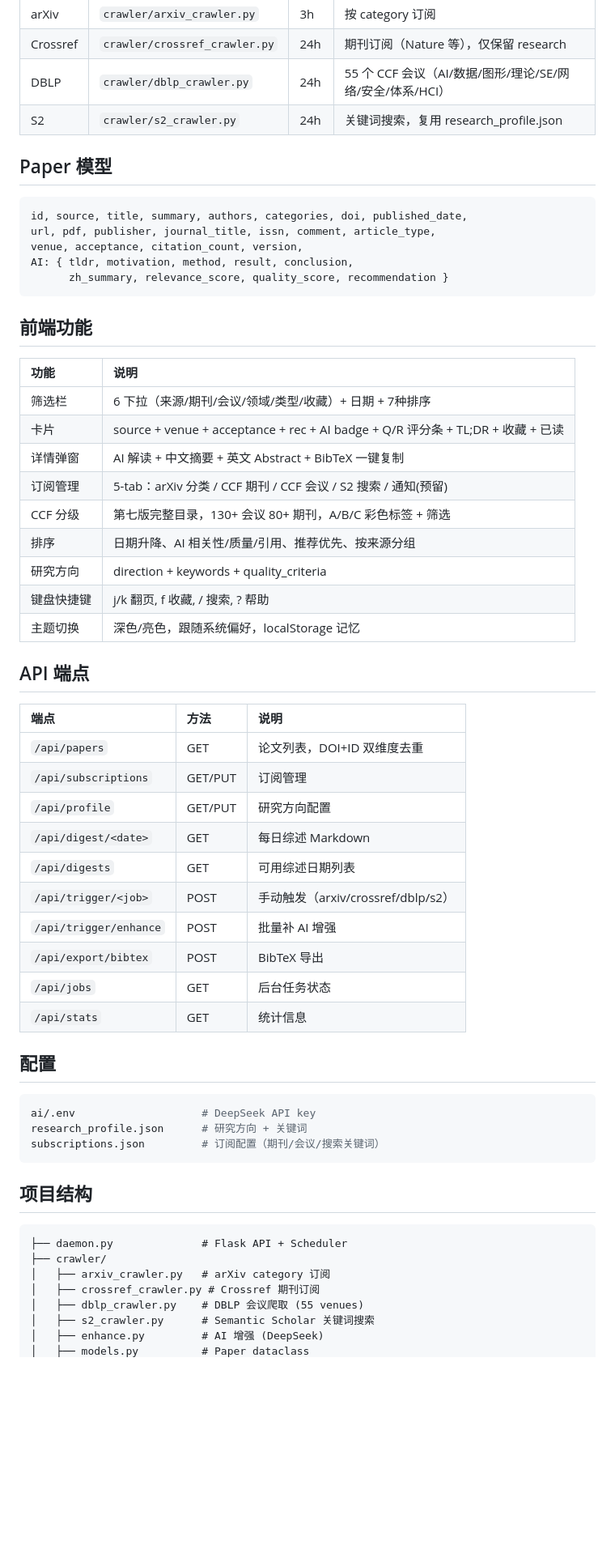
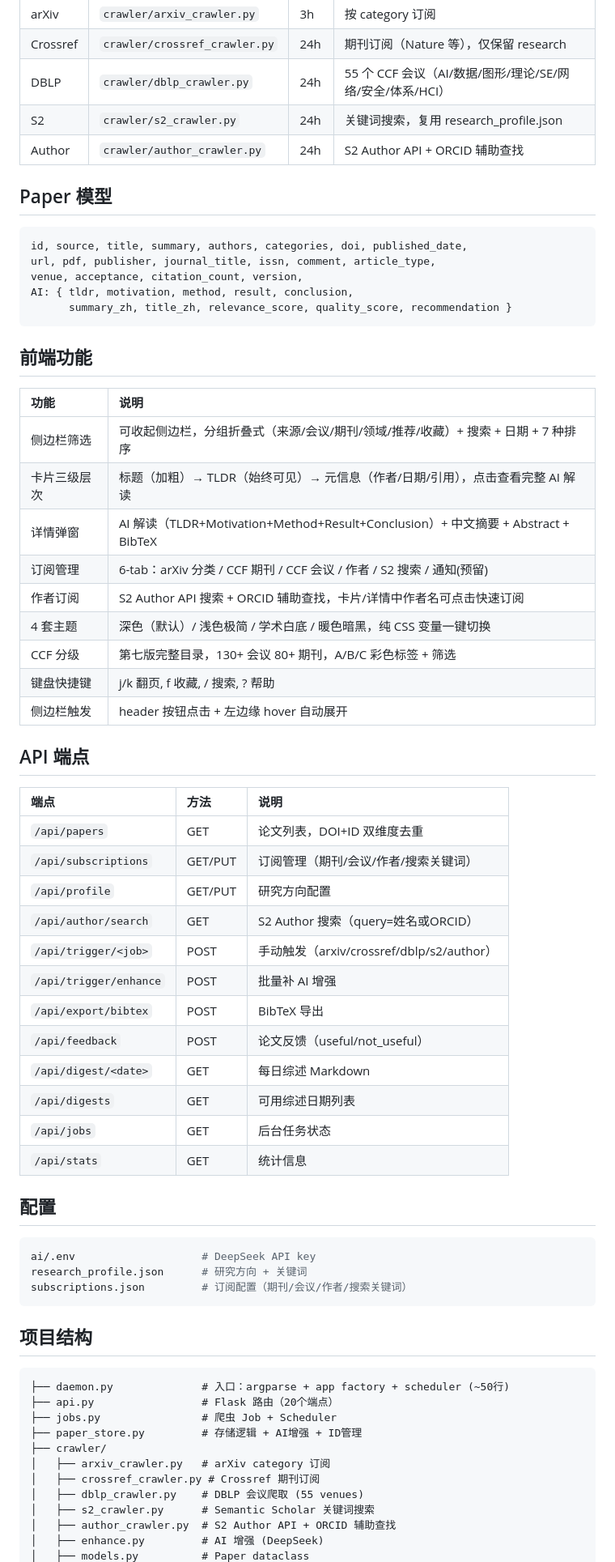
Before and after one commit to CHGeronimo/arXiv-, a Markdown page: README.md, the part around one of its changes. Shown at 81% size. GitHub-like rendering; blank space fills up the shorter version.

Commit message:
docs: 更新README和HANDOFF反映前端UI重构
README: 新增侧边栏/4主题/卡片层次/作者订阅/项目结构
HANDOFF: 覆盖本会话8次提交的前端UI重构记录

````diff
--- a/README.md
+++ b/README.md
@@ -32,6 +32,7 @@ S2 Search (24h)─┘                  enhance_single() → DeepSeek
 | Crossref | `crawler/crossref_crawler.py` | 24h | 期刊订阅（Nature 等），仅保留 research |
 | DBLP | `crawler/dblp_crawler.py` | 24h | 55 个 CCF 会议（AI/数据/图形/理论/SE/网络/安全/体系/HCI） |
 | S2 | `crawler/s2_crawler.py` | 24h | 关键词搜索，复用 research_profile.json |
+| Author | `crawler/author_crawler.py` | 24h | S2 Author API + ORCID 辅助查找 |
 
 ## Paper 模型
 
@@ -40,35 +41,37 @@ id, source, title, summary, authors, categories, doi, published_date,
 url, pdf, publisher, journal_title, issn, comment, article_type,
 venue, acceptance, citation_count, version,
 AI: { tldr, motivation, method, result, conclusion,
-      zh_summary, relevance_score, quality_score, recommendation }
+      summary_zh, title_zh, relevance_score, quality_score, recommendation }
 ```
 
 ## 前端功能
 
 | 功能 | 说明 |
 |:-----|:-----|
-| 筛选栏 | 6 下拉（来源/期刊/会议/领域/类型/收藏）+ 日期 + 7种排序 |
-| 卡片 | source + venue + acceptance + rec + AI badge + Q/R 评分条 + TL;DR + 收藏 + 已读 |
-| 详情弹窗 | AI 解读 + 中文摘要 + 英文 Abstract + BibTeX 一键复制 |
-| 订阅管理 | 5-tab：arXiv 分类 / CCF 期刊 / CCF 会议 / S2 搜索 / 通知(预留) |
+| 侧边栏筛选 | 可收起侧边栏，分组折叠式（来源/会议/期刊/领域/推荐/收藏）+ 搜索 + 日期 + 7 种排序 |
+| 卡片三级层次 | 标题（加粗）→ TLDR（始终可见）→ 元信息（作者/日期/引用），点击查看完整 AI 解读 |
+| 详情弹窗 | AI 解读（TLDR+Motivation+Method+Result+Conclusion）+ 中文摘要 + Abstract + BibTeX |
+| 订阅管理 | 6-tab：arXiv 分类 / CCF 期刊 / CCF 会议 / 作者 / S2 搜索 / 通知(预留) |
+| 作者订阅 | S2 Author API 搜索 + ORCID 辅助查找，卡片/详情中作者名可点击快速订阅 |
+| 4 套主题 | 深色（默认）/ 浅色极简 / 学术白底 / 暖色暗黑，纯 CSS 变量一键切换 |
 | CCF 分级 | 第七版完整目录，130+ 会议 80+ 期刊，A/B/C 彩色标签 + 筛选 |
-| 排序 | 日期升降、AI 相关性/质量/引用、推荐优先、按来源分组 |
-| 研究方向 | direction + keywords + quality_criteria |
 | 键盘快捷键 | j/k 翻页, f 收藏, / 搜索, ? 帮助 |
-| 主题切换 | 深色/亮色，跟随系统偏好，localStorage 记忆 |
+| 侧边栏触发 | header 按钮点击 + 左边缘 hover 自动展开 |
 
 ## API 端点
 
 | 端点 | 方法 | 说明 |
 |:-----|:-----|:-----|
 | `/api/papers` | GET | 论文列表，DOI+ID 双维度去重 |
-| `/api/subscriptions` | GET/PUT | 订阅管理 |
+| `/api/subscriptions` | GET/PUT | 订阅管理（期刊/会议/作者/搜索关键词） |
 | `/api/profile` | GET/PUT | 研究方向配置 |
+| `/api/author/search` | GET | S2 Author 搜索（query=姓名或ORCID） |
+| `/api/trigger/<job>` | POST | 手动触发（arxiv/crossref/dblp/s2/author） |
+| `/api/trigger/enhance` | POST | 批量补 AI 增强 |
+| `/api/export/bibtex` | POST | BibTeX 导出 |
+| `/api/feedback` | POST | 论文反馈（useful/not_useful） |
 | `/api/digest/<date>` | GET | 每日综述 Markdown |
 | `/api/digests` | GET | 可用综述日期列表 |
-| `/api/trigger/<job>` | POST | 手动触发（arxiv/crossref/dblp/s2） |
-| `/api/trigger/enhance` | POST | 批量补 AI 增强 |
-| `/api/export/bibtex` | POST | BibTeX 导出 |
 | `/api/jobs` | GET | 后台任务状态 |
 | `/api/stats` | GET | 统计信息 |
 
@@ -77,17 +80,21 @@ AI: { tldr, motivation, method, result, conclusion,
 ```bash
 ai/.env                    # DeepSeek API key
 research_profile.json      # 研究方向 + 关键词
-subscriptions.json         # 订阅配置（期刊/会议/搜索关键词）
+subscriptions.json         # 订阅配置（期刊/会议/作者/搜索关键词）
 ```
 
 ## 项目结构
 
 ```
-├── daemon.py              # Flask API + Scheduler
+├── daemon.py              # 入口：argparse + app factory + scheduler (~50行)
+├── api.py                 # Flask 路由（20个端点）
+├── jobs.py                # 爬虫 Job + Scheduler
+├── paper_store.py         # 存储逻辑 + AI增强 + ID管理
 ├── crawler/
 │   ├── arxiv_crawler.py   # arXiv category 订阅
 │   ├── crossref_crawler.py # Crossref 期刊订阅
 │   ├── dblp_crawler.py    # DBLP 会议爬取 (55 venues)
 │   ├── s2_crawler.py      # Semantic Scholar 关键词搜索
+│   ├── author_crawler.py  # S2 Author API + ORCID 辅助查找
 │   ├── enhance.py         # AI 增强 (DeepSeek)
 │   ├── models.py          # Paper dataclass
````
Also changed, not shown: other parts of README.md (+14 -7 lines).
